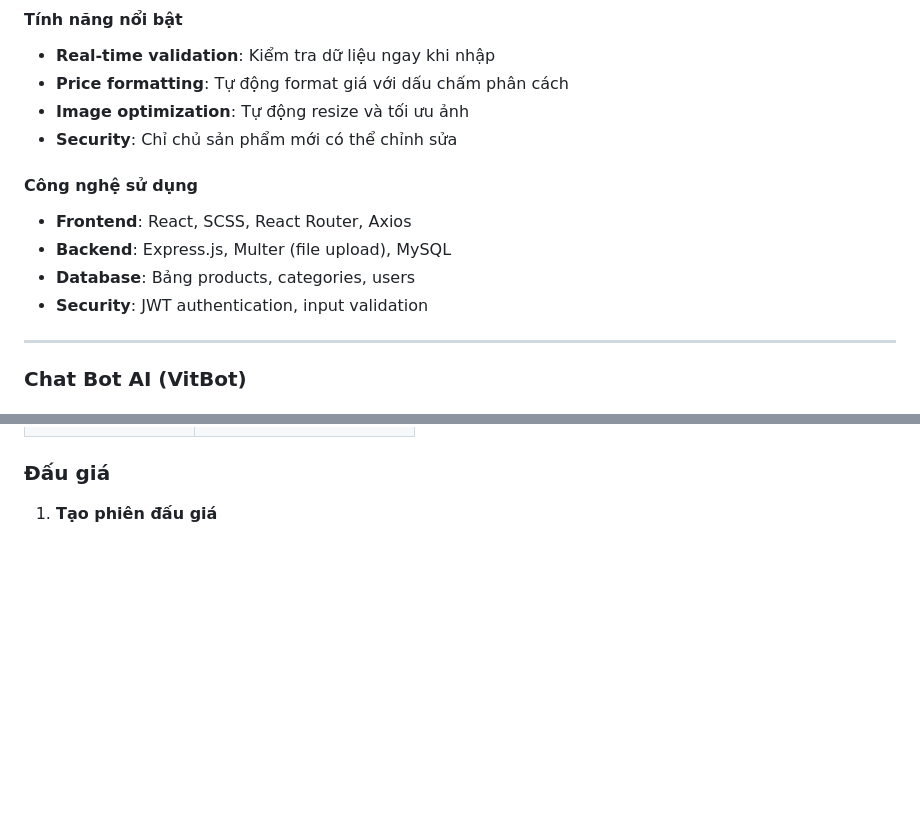
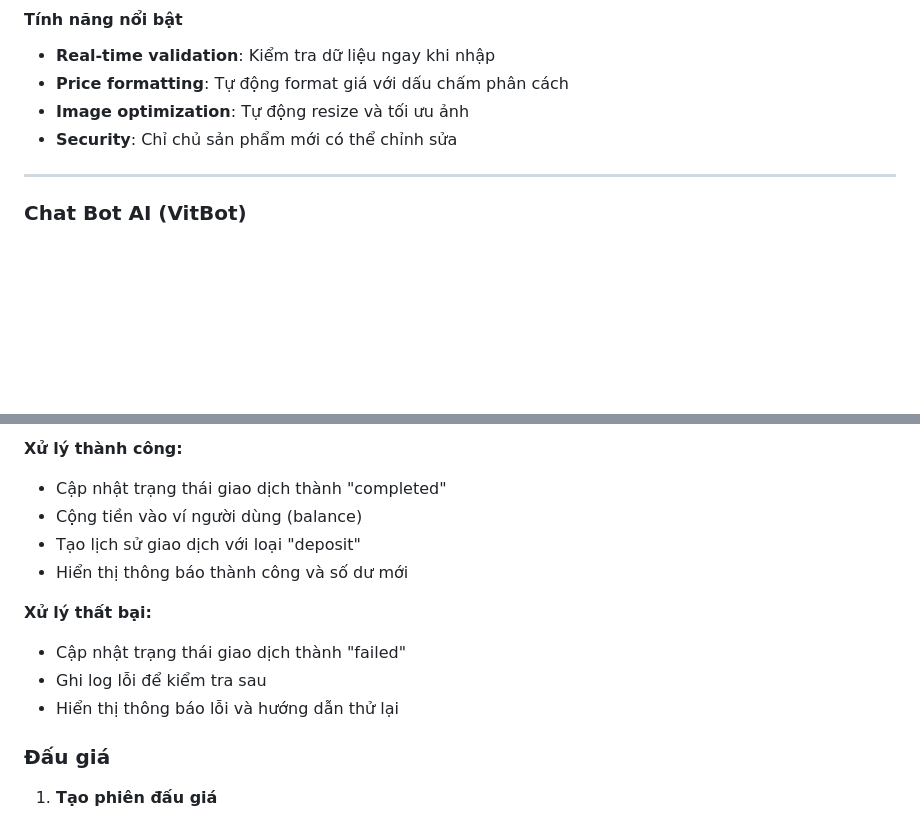
Before and after one commit to hdevelovyou/7Vits-OnlineShop, a Markdown page: README.md, 2 parts joined by grey strips. GitHub-like rendering; blank space fills up the shorter version.

```diff
--- a/README.md
+++ b/README.md
@@ -212,12 +212,6 @@ Chức năng cho phép người dùng đăng bán các sản phẩm ảo như Ga
 - **Image optimization**: Tự động resize và tối ưu ảnh
 - **Security**: Chỉ chủ sản phẩm mới có thể chỉnh sửa
 
-#### Công nghệ sử dụng
-- **Frontend**: React, SCSS, React Router, Axios
-- **Backend**: Express.js, Multer (file upload), MySQL
-- **Database**: Bảng products, categories, users
-- **Security**: JWT authentication, input validation
-
 ---
 
 ### Chat Bot AI (VitBot)
@@ -386,3 +368,13 @@ CUSTOMER_SUPPORT_PROMPT = Detailed system prompt defining:
+**Xử lý thành công:**
+- Cập nhật trạng thái giao dịch thành "completed"
+- Cộng tiền vào ví người dùng (balance)
+- Tạo lịch sử giao dịch với loại "deposit"
+- Hiển thị thông báo thành công và số dư mới
+
+**Xử lý thất bại:**
+- Cập nhật trạng thái giao dịch thành "failed"
+- Ghi log lỗi để kiểm tra sau
+- Hiển thị thông báo lỗi và hướng dẫn thử lại
 
 ### Đấu giá
 1. **Tạo phiên đấu giá**
```
Also changed, not shown: other parts of README.md (+25 -37 lines).
